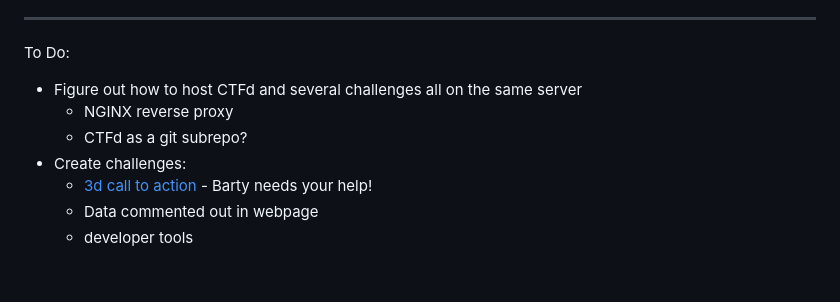
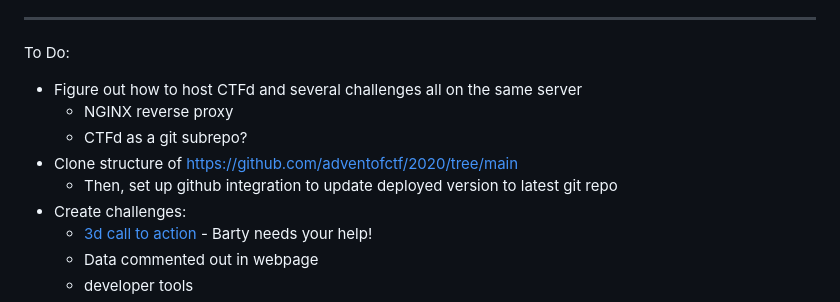
Before and after one commit to nkcyber/cybersword, a Markdown page: README.md, the part around the change. GitHub-like rendering; blank space fills up the shorter version.

Commit message:
add plans

```diff
--- a/README.md
+++ b/README.md
@@ -55,6 +55,8 @@ To Do:
 - Figure out how to host CTFd and several challenges all on the same server
     - NGINX reverse proxy
     - CTFd as a git subrepo?
+- Clone structure of <https://github.com/adventofctf/2020/tree/main>
+    - Then, set up github integration to update deployed version to latest git repo
 - Create challenges:
     - [3d call to action](https://www.youtube.com/watch?v=x3m1PGEfG5c) - Barty needs your help!
     - Data commented out in webpage
```
